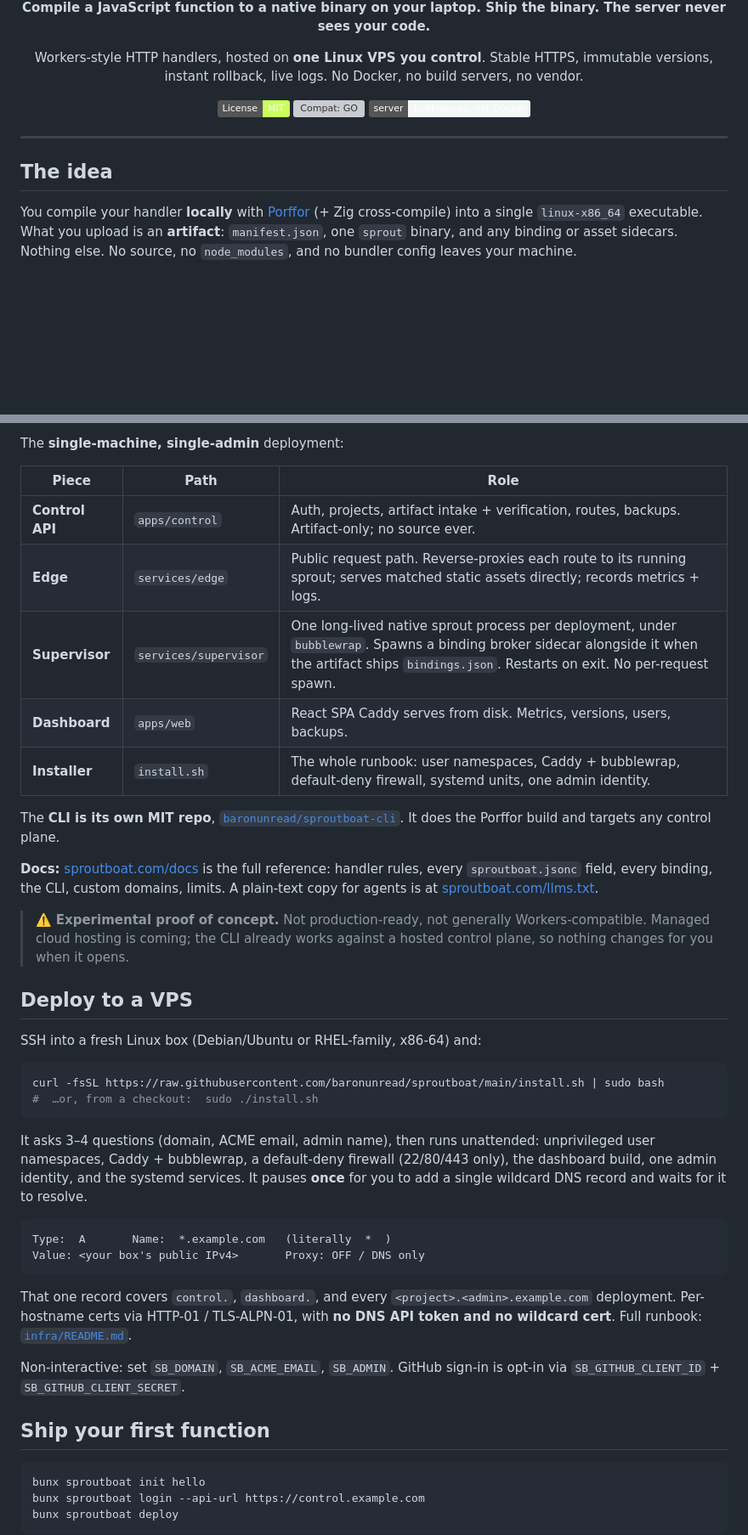
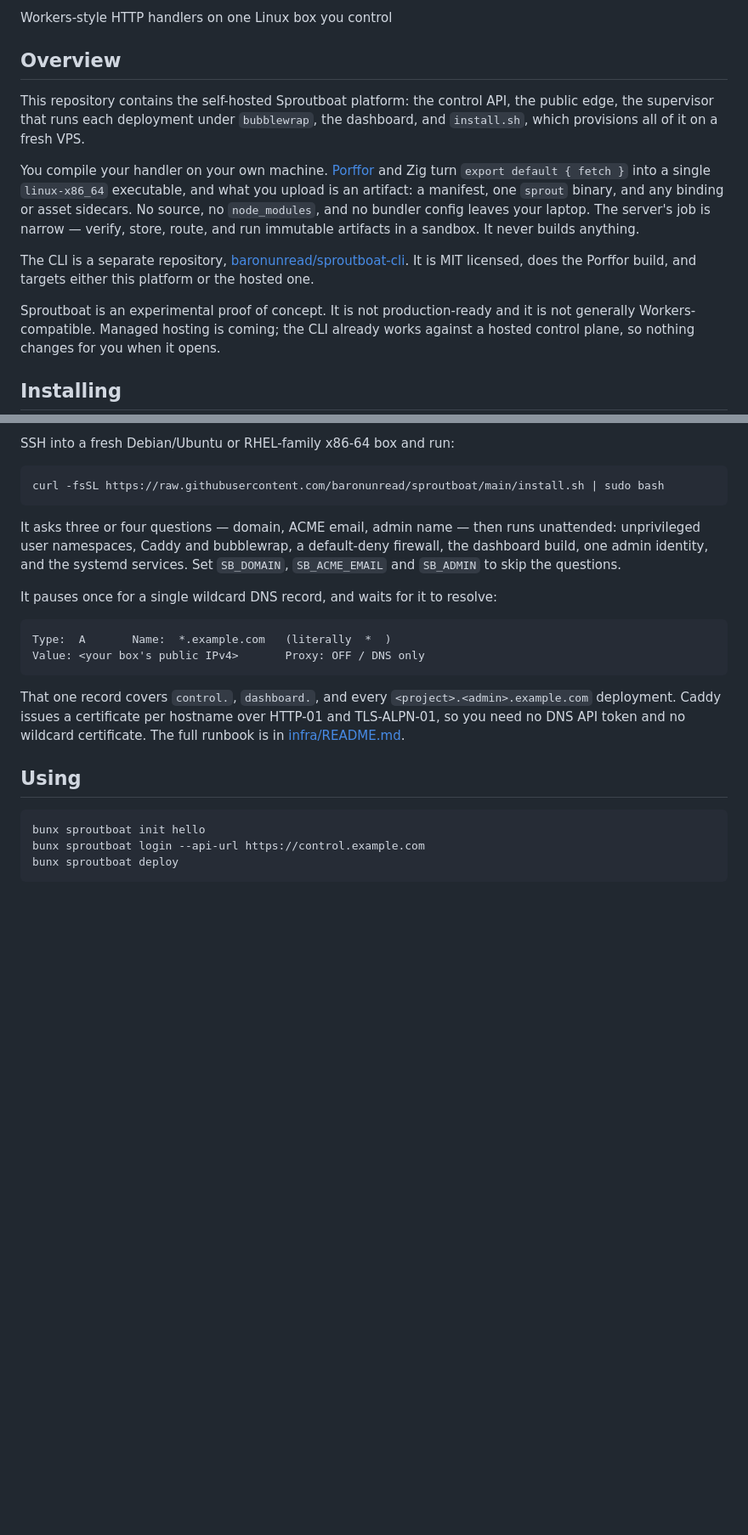
Before and after one commit to baronunread/sproutboat, a Markdown page: README.md, 2 parts joined by grey strips. Shown at 85% size. Drawn GitHub-style; badges without logos; blank space fills up the shorter version; grey boxes are pictures that could not be loaded.

````diff
--- a/README.md
+++ b/README.md
@@ -7,24 +4,28 @@
 
-**Compile a JavaScript function to a native binary on your laptop.
-Ship the binary. The server never sees your code.**
+Workers-style HTTP handlers on one Linux box you control
 
-Workers-style HTTP handlers, hosted on **one Linux VPS you control**. Stable
-HTTPS, immutable versions, instant rollback, live logs. No Docker, no build
-servers, no vendor.
+## Overview
 
-[![License: MIT](https://img.shields.io/badge/License-MIT-c8ff5a.svg)](LICENSE)
-[![Compat: GO](https://img.shields.io/badge/Porffor%20alpha--4-31%2F31%20compile%20·%2029%2F31%20match-66d6ff.svg)](COMPAT.md)
-[![Runtime: no Docker](https://img.shields.io/badge/server-bubblewrap%2C%20not%20Docker-f1f7f3.svg)](infra/README.md)
+This repository contains the self-hosted Sproutboat platform: the control API,
+the public edge, the supervisor that runs each deployment under `bubblewrap`,
+the dashboard, and `install.sh`, which provisions all of it on a fresh VPS.
 
-</div>
+You compile your handler on your own machine. [Porffor](https://porffor.dev)
+and Zig turn `export default { fetch }` into a single `linux-x86_64`
+executable, and what you upload is an artifact: a manifest, one `sprout`
+binary, and any binding or asset sidecars. No source, no `node_modules`, and no
+bundler config leaves your laptop. The server's job is narrow — verify, store,
+route, and run immutable artifacts in a sandbox. It never builds anything.
 
----
+The CLI is a separate repository,
+[baronunread/sproutboat-cli](https://github.com/baronunread/sproutboat-cli).
+It is MIT licensed, does the Porffor build, and targets either this platform or
+the hosted one.
 
-## The idea
+Sproutboat is an experimental proof of concept. It is not production-ready and
+it is not generally Workers-compatible. Managed hosting is coming; the CLI
+already works against a hosted control plane, so nothing changes for you when
+it opens.
 
-You compile your handler **locally** with [Porffor](https://porffor.dev/) (+ Zig
-cross-compile) into a single `linux-x86_64` executable. What you upload is an
-**artifact**: `manifest.json`, one `sprout` binary, and any binding or asset
-sidecars. Nothing else. No source, no `node_modules`, and no bundler config
-leaves your machine.
+## Installing
 
@@ -45,40 +32,15 @@ artifacts in a sandbox. It never builds anything.
-The **single-machine, single-admin** deployment:
-
-| Piece           | Path                  | Role                                                                                                                                                                                                   |
-| --------------- | --------------------- | ------------------------------------------------------------------------------------------------------------------------------------------------------------------------------------------------------ |
-| **Control API** | `apps/control`        | Auth, projects, artifact intake + verification, routes, backups. Artifact-only; no source ever.                                                                                                        |
-| **Edge**        | `services/edge`       | Public request path. Reverse-proxies each route to its running sprout; serves matched static assets directly; records metrics + logs.                                                                  |
-| **Supervisor**  | `services/supervisor` | One long-lived native sprout process per deployment, under `bubblewrap`. Spawns a binding broker sidecar alongside it when the artifact ships `bindings.json`. Restarts on exit. No per-request spawn. |
-| **Dashboard**   | `apps/web`            | React SPA Caddy serves from disk. Metrics, versions, users, backups.                                                                                                                                   |
-| **Installer**   | `install.sh`          | The whole runbook: user namespaces, Caddy + bubblewrap, default-deny firewall, systemd units, one admin identity.                                                                                      |
-
-The **CLI is its own MIT repo**,
-[`baronunread/sproutboat-cli`](https://github.com/baronunread/sproutboat-cli).
-It does the Porffor build and targets any control plane.
-
-**Docs:** [sproutboat.com/docs](https://sproutboat.com/docs) is the full
-reference: handler rules, every `sproutboat.jsonc` field, every binding, the
-CLI, custom domains, limits. A plain-text copy for agents is at
-[sproutboat.com/llms.txt](https://sproutboat.com/llms.txt).
-
-> ⚠️ **Experimental proof of concept.** Not production-ready, not generally
-> Workers-compatible. Managed cloud hosting is coming; the CLI already works
-> against a hosted control plane, so nothing changes for you when it opens.
-
-## Deploy to a VPS
-
-SSH into a fresh Linux box (Debian/Ubuntu or RHEL-family, x86-64) and:
+SSH into a fresh Debian/Ubuntu or RHEL-family x86-64 box and run:
 
 ```sh
 curl -fsSL https://raw.githubusercontent.com/baronunread/sproutboat/main/install.sh | sudo bash
-#  …or, from a checkout:  sudo ./install.sh
 ```
 
-It asks 3–4 questions (domain, ACME email, admin name), then runs unattended:
-unprivileged user namespaces, Caddy + bubblewrap, a default-deny firewall
-(22/80/443 only), the dashboard build, one admin identity, and the systemd
-services. It pauses **once** for you to add a single wildcard DNS record and
-waits for it to resolve.
+It asks three or four questions — domain, ACME email, admin name — then runs
+unattended: unprivileged user namespaces, Caddy and bubblewrap, a default-deny
+firewall, the dashboard build, one admin identity, and the systemd services.
+Set `SB_DOMAIN`, `SB_ACME_EMAIL` and `SB_ADMIN` to skip the questions.
+
+It pauses once for a single wildcard DNS record, and waits for it to resolve:
 
 ```
 Type:  A       Name:  *.example.com   (literally  *  )
@@ -86,14 +48,11 @@ Value: <your box's public IPv4>       Proxy: OFF / DNS only
 ```
 
 That one record covers `control.`, `dashboard.`, and every
-`<project>.<admin>.example.com` deployment. Per-hostname certs via
-HTTP-01 / TLS-ALPN-01, with **no DNS API token and no wildcard cert**. Full runbook:
-[`infra/README.md`](infra/README.md).
+`<project>.<admin>.example.com` deployment. Caddy issues a certificate per
+hostname over HTTP-01 and TLS-ALPN-01, so you need no DNS API token and no
+wildcard certificate. The full runbook is in [infra/README.md](infra/README.md).
 
-Non-interactive: set `SB_DOMAIN`, `SB_ACME_EMAIL`, `SB_ADMIN`. GitHub sign-in is
-opt-in via `SB_GITHUB_CLIENT_ID` + `SB_GITHUB_CLIENT_SECRET`.
-
-## Ship your first function
+## Using
 
 ```sh
 bunx sproutboat init hello
````
Also changed, not shown: other parts of README.md (+76 -141 lines).
